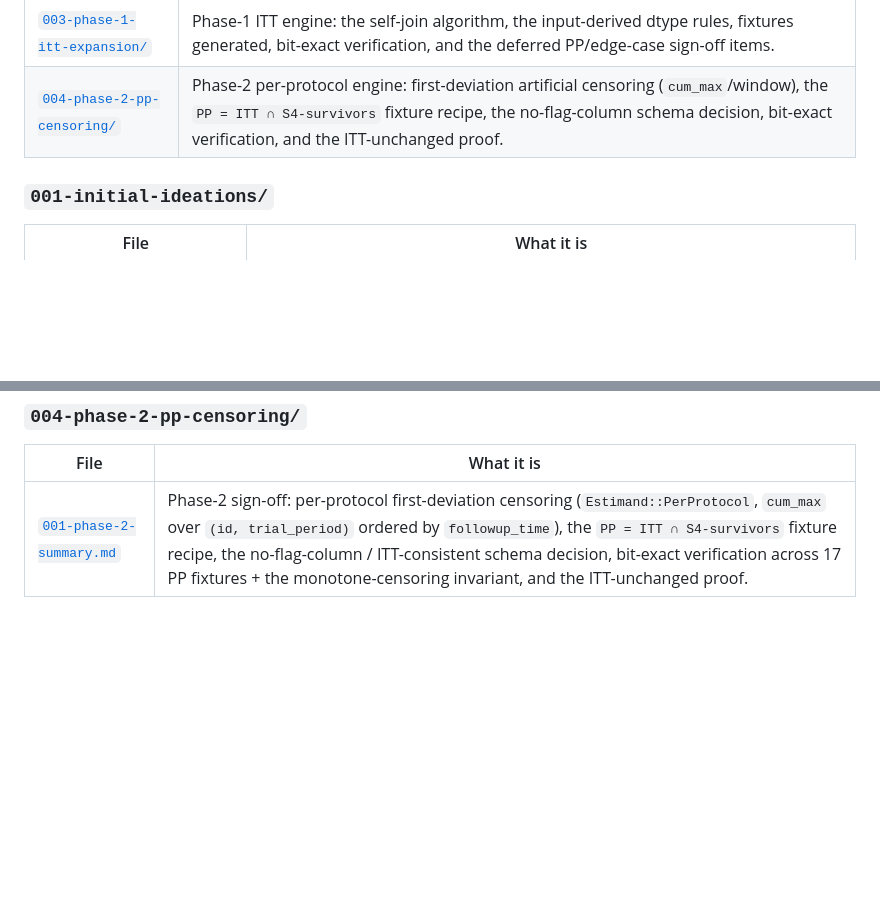
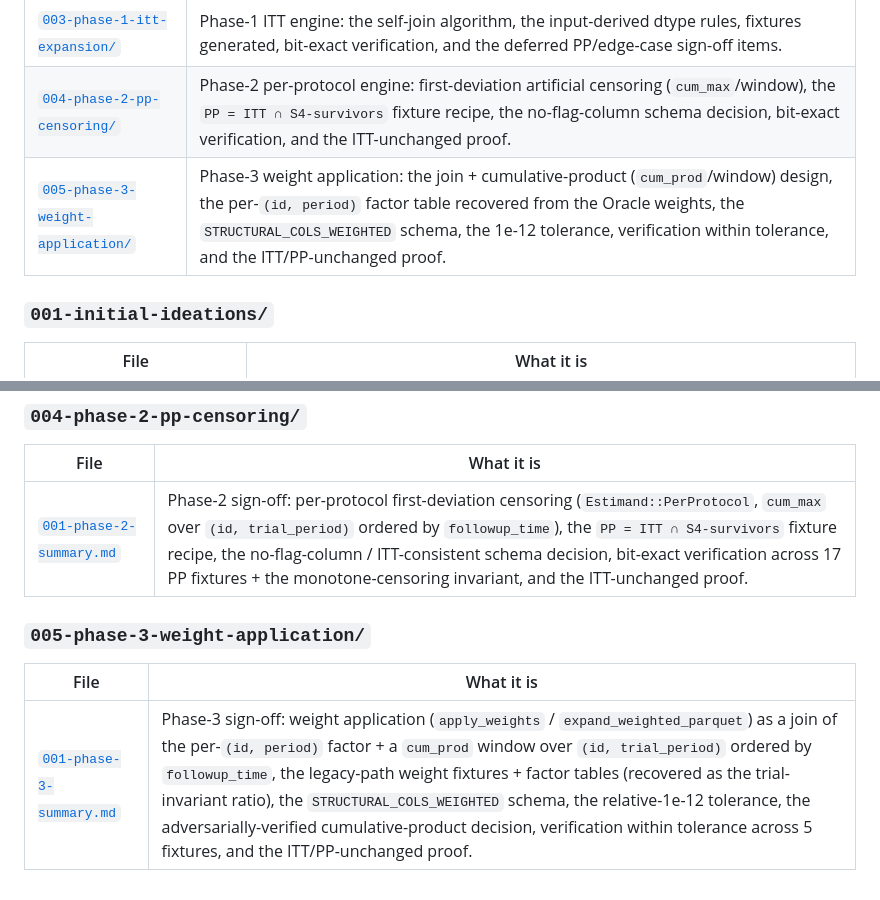
Before and after one commit to oldschoolcool2/rust-tte, a Markdown page: docs/README.md, 2 parts joined by grey strips. Drawn GitHub-style; blank space fills up the shorter version.

```diff
--- a/docs/README.md
+++ b/docs/README.md
@@ -28,6 +28,7 @@ docs/
 | [`002-phase-0-scaffold/`](002-phase-0-scaffold/) | Phase-0 completion summary, verification results, decisions/deviations, and the remaining human sign-off items. |
 | [`003-phase-1-itt-expansion/`](003-phase-1-itt-expansion/) | Phase-1 ITT engine: the self-join algorithm, the input-derived dtype rules, fixtures generated, bit-exact verification, and the deferred PP/edge-case sign-off items. |
 | [`004-phase-2-pp-censoring/`](004-phase-2-pp-censoring/) | Phase-2 per-protocol engine: first-deviation artificial censoring (`cum_max`/window), the `PP = ITT ∩ S4-survivors` fixture recipe, the no-flag-column schema decision, bit-exact verification, and the ITT-unchanged proof. |
+| [`005-phase-3-weight-application/`](005-phase-3-weight-application/) | Phase-3 weight application: the join + cumulative-product (`cum_prod`/window) design, the per-`(id, period)` factor table recovered from the Oracle weights, the `STRUCTURAL_COLS_WEIGHTED` schema, the 1e-12 tolerance, verification within tolerance, and the ITT/PP-unchanged proof. |
 
 ### `001-initial-ideations/`
 
@@ -55,3 +56,9 @@ docs/
 | File | What it is |
 |---|---|
 | [`001-phase-2-summary.md`](004-phase-2-pp-censoring/001-phase-2-summary.md) | Phase-2 sign-off: per-protocol first-deviation censoring (`Estimand::PerProtocol`, `cum_max` over `(id, trial_period)` ordered by `followup_time`), the `PP = ITT ∩ S4-survivors` fixture recipe, the no-flag-column / ITT-consistent schema decision, bit-exact verification across 17 PP fixtures + the monotone-censoring invariant, and the ITT-unchanged proof. |
+
+### `005-phase-3-weight-application/`
+
+| File | What it is |
+|---|---|
+| [`001-phase-3-summary.md`](005-phase-3-weight-application/001-phase-3-summary.md) | Phase-3 sign-off: weight application (`apply_weights` / `expand_weighted_parquet`) as a join of the per-`(id, period)` factor + a `cum_prod` window over `(id, trial_period)` ordered by `followup_time`, the legacy-path weight fixtures + factor tables (recovered as the trial-invariant ratio), the `STRUCTURAL_COLS_WEIGHTED` schema, the relative-1e-12 tolerance, the adversarially-verified cumulative-product decision, verification within tolerance across 5 fixtures, and the ITT/PP-unchanged proof. |
```
Also changed, not shown: ROADMAP.md (+1 -1 lines), docs/005-phase-3-weight-application/001-phase-3-summary.md (added, +179 -0 lines).
